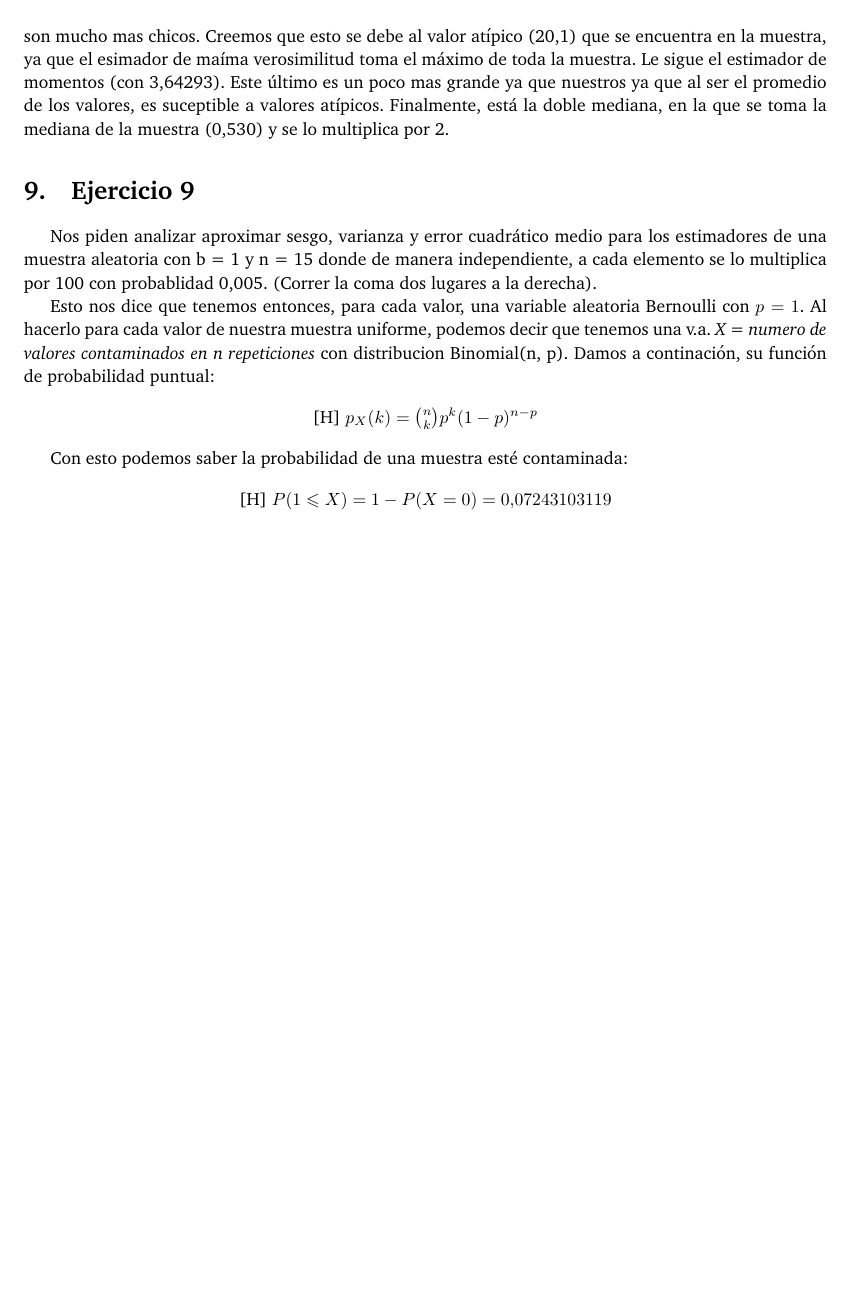
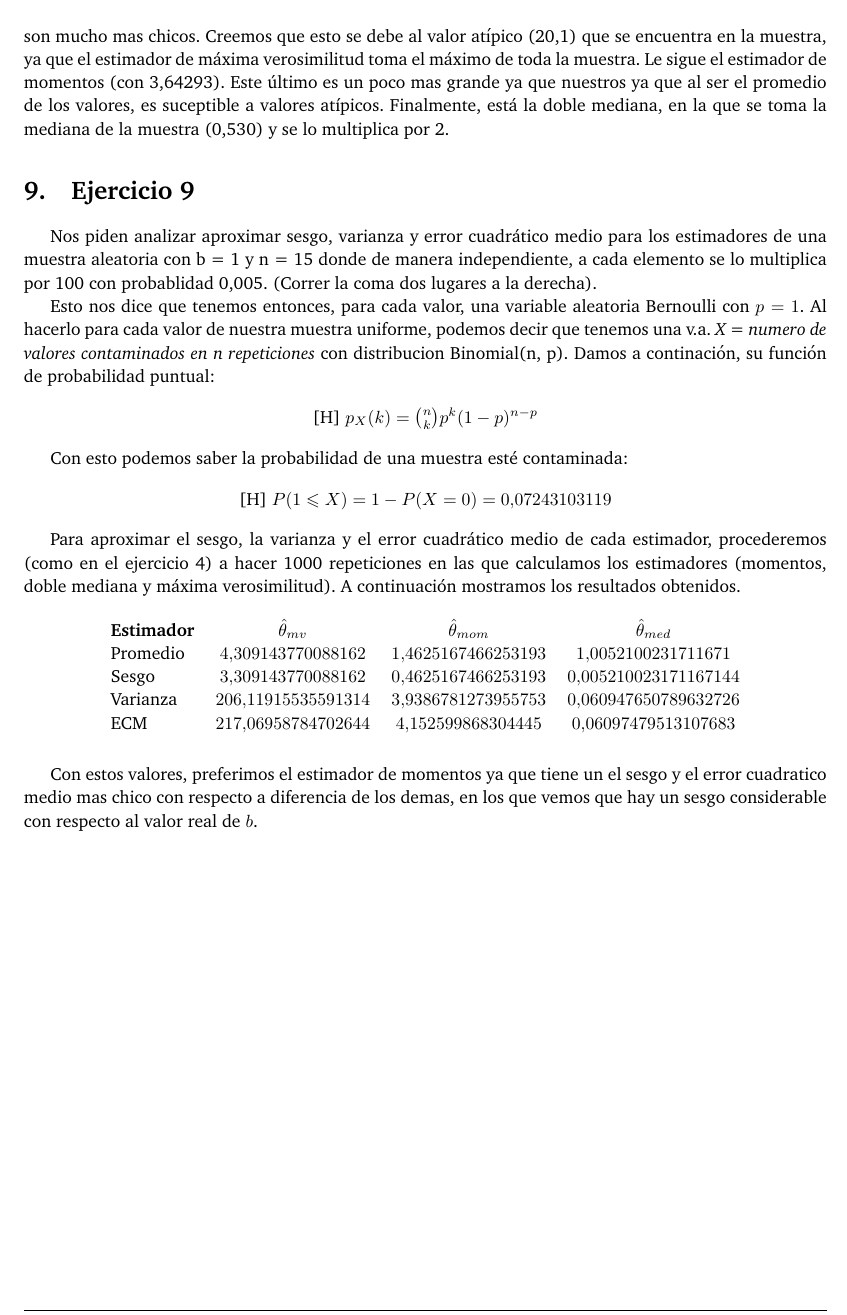
Before and after one commit to facundolinlaud/proba-tp2, a LaTeX document (informe/informe.tex, which reads informe/ejercicio8.tex, informe/ejercicio9.tex): part of page 7 of 7, cut so that both start at the same text, the shorter picture padded with empty space. Compiled offline with pdfLaTeX.

Commit message:
Con esto deberia de esar terminado el tp2, Lee el informe cuando puedas antes de mandarlo

```diff
--- a/informe/ejercicio8.tex
+++ b/informe/ejercicio8.tex
@@ -18,4 +18,4 @@ Mostramos a continuaci\'on, cuales son los valores obtenidos:
 	\end{tabular}
 \end{table}
 
-Podemos observar la gran diferencia hay entre los estimadores. El estimador de m\'axima verosimilitud es el mayor de todos, mientras que, tanto el estimador de doble mediana como el estimador de momento son mucho mas chicos. Creemos que esto se debe al valor at\'ipico (20,1) que se encuentra en la muestra, ya que el esimador de ma\'ima verosimilitud toma el m\'aximo de toda la muestra. Le sigue el estimador de momentos (con 3,64293). Este \'ultimo es un poco mas grande ya que nuestros ya que al ser el promedio de los valores, es suceptible a valores at\'ipicos. Finalmente, est\'a la doble mediana, en la que se toma la mediana de la muestra (0,530) y se lo multiplica por 2.
+Podemos observar la gran diferencia hay entre los estimadores. El estimador de m\'axima verosimilitud es el mayor de todos, mientras que, tanto el estimador de doble mediana como el estimador de momento son mucho mas chicos. Creemos que esto se debe al valor at\'ipico (20,1) que se encuentra en la muestra, ya que el estimador de m\'axima verosimilitud toma el m\'aximo de toda la muestra. Le sigue el estimador de momentos (con 3,64293). Este \'ultimo es un poco mas grande ya que nuestros ya que al ser el promedio de los valores, es suceptible a valores at\'ipicos. Finalmente, est\'a la doble mediana, en la que se toma la mediana de la muestra (0,530) y se lo multiplica por 2.
--- a/informe/ejercicio9.tex
+++ b/informe/ejercicio9.tex
@@ -13,3 +13,18 @@ Con esto podemos saber la probabilidad de una muestra est\'e contaminada:
 \begin{center}[H]
 	$P(1 \leqslant X) = 1 - P(X = 0) = 0.07243103119$
 \end{center}
+
+Para aproximar el sesgo, la varianza y el error cuadr\'atico medio de cada estimador, procederemos (como en el ejercicio 4) a hacer 1000 repeticiones en las que calculamos los estimadores (momentos, doble mediana y m\'axima verosimilitud). A continuaci\'on mostramos los resultados obtenidos.
+
+\begin{table}[H]
+	\centering
+	\begin{tabular}{lccc}
+		\textbf{Estimador} & $\hat{\theta}_{mv}$ & $\hat{\theta}_{mom}$ & $\hat{\theta}_{med}$ \\
+		Promedio  & $4.309143770088162$ 			& $1.4625167466253193$ 		& $1.0052100231711671$ \\
+		Sesgo     & $3.309143770088162$ 			& $0.4625167466253193$ 		& $0.005210023171167144$ \\
+		Varianza  & $206.11915535591314$ 			& $3.9386781273955753$ 		& $0.060947650789632726$ \\
+		ECM       & $217.06958784702644$ 			& $4.152599868304445$ 		& $0.06097479513107683$
+	\end{tabular}
+\end{table}
+
+Con estos valores, preferimos el estimador de momentos ya que tiene un el sesgo y el error cuadratico medio mas chico con respecto a diferencia de los demas, en los que vemos que hay un sesgo considerable con respecto al valor real de $b$.
```
Also changed, not shown: informe/ejercicio3.tex (+1 -1 lines), 1 other file.
